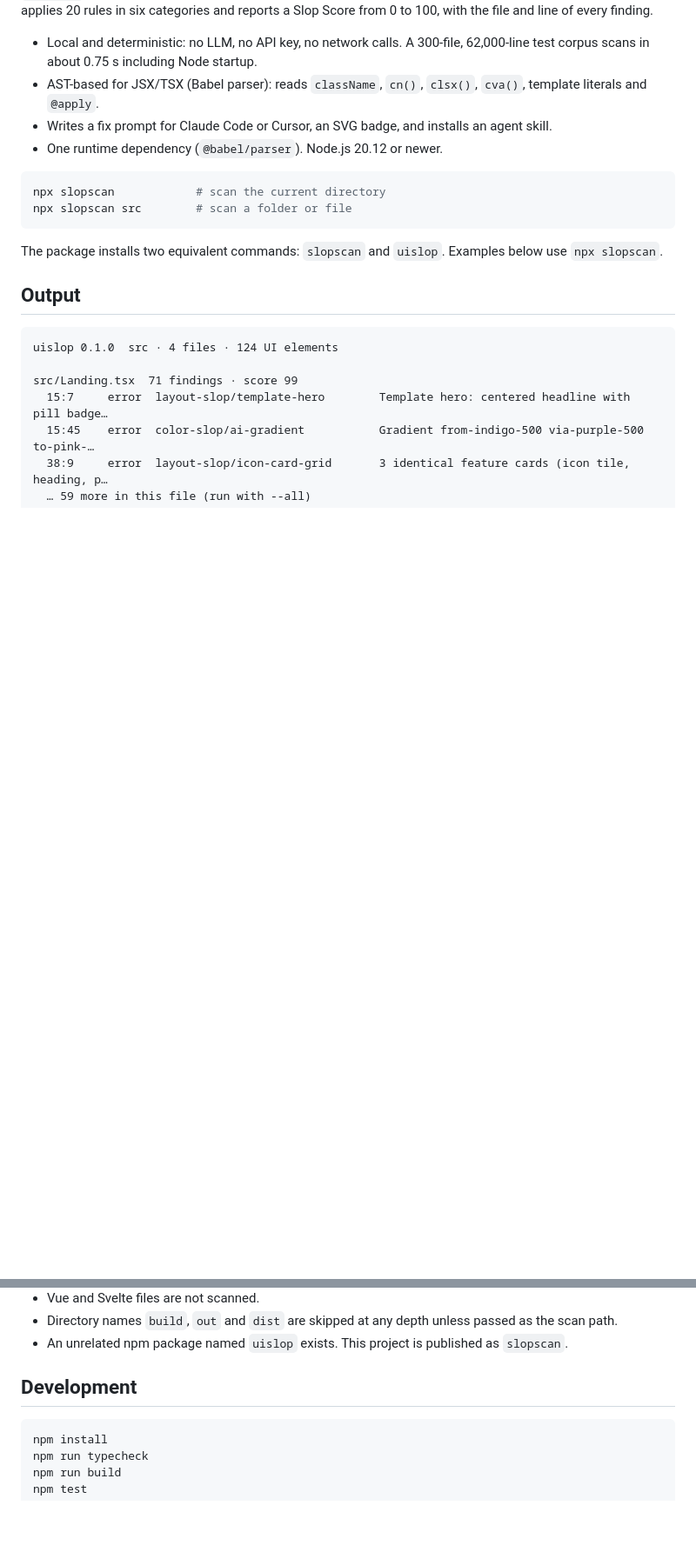
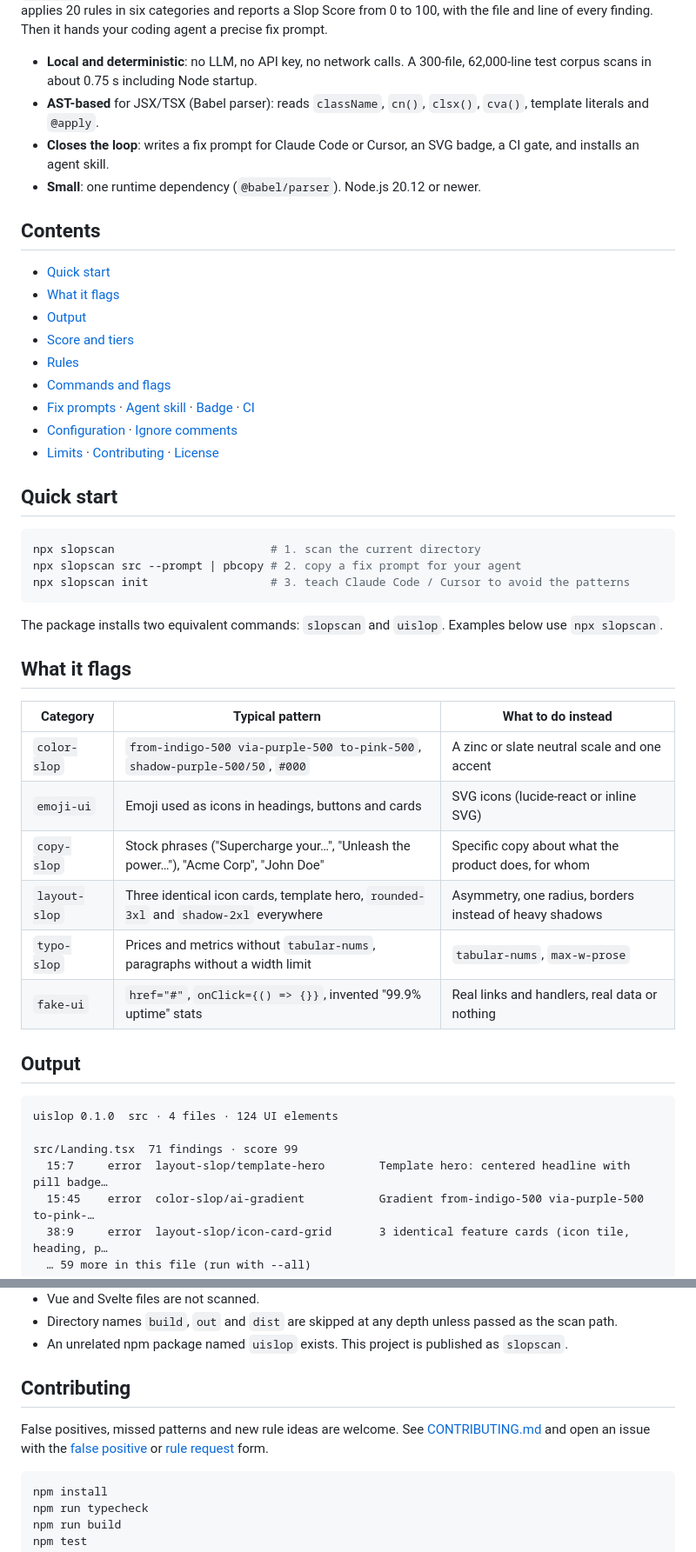
Before and after one commit to stonexy1/uislop, a Markdown page: README.md, 2 parts joined by grey strips. Shown at 87% size. Rendered like a GitHub page; blank space fills up the shorter version.

````diff
--- a/README.md
+++ b/README.md
@@ -2,18 +19,45 @@
 
 `slopscan` scores how much a frontend codebase looks AI-generated. It parses .tsx, .jsx, .css and .html files,
 applies 20 rules in six categories and reports a Slop Score from 0 to 100, with the file and line of every finding.
+Then it hands your coding agent a precise fix prompt.
 
-- Local and deterministic: no LLM, no API key, no network calls. A 300-file, 62,000-line test corpus scans in about 0.75 s including Node startup.
-- AST-based for JSX/TSX (Babel parser): reads `className`, `cn()`, `clsx()`, `cva()`, template literals and `@apply`.
-- Writes a fix prompt for Claude Code or Cursor, an SVG badge, and installs an agent skill.
-- One runtime dependency (`@babel/parser`). Node.js 20.12 or newer.
+- **Local and deterministic**: no LLM, no API key, no network calls. A 300-file, 62,000-line test corpus scans in about 0.75 s including Node startup.
+- **AST-based** for JSX/TSX (Babel parser): reads `className`, `cn()`, `clsx()`, `cva()`, template literals and `@apply`.
+- **Closes the loop**: writes a fix prompt for Claude Code or Cursor, an SVG badge, a CI gate, and installs an agent skill.
+- **Small**: one runtime dependency (`@babel/parser`). Node.js 20.12 or newer.
+
+## Contents
+
+- [Quick start](#quick-start)
+- [What it flags](#what-it-flags)
+- [Output](#output)
+- [Score and tiers](#score-and-tiers)
+- [Rules](#rules)
+- [Commands and flags](#commands-and-flags)
+- [Fix prompts](#fix-prompts) · [Agent skill](#agent-skill) · [Badge](#badge) · [CI](#ci)
+- [Configuration](#configuration) · [Ignore comments](#ignore-comments)
+- [Limits](#limits) · [Contributing](#contributing) · [License](#license)
+
+## Quick start
 
 ```sh
-npx slopscan            # scan the current directory
-npx slopscan src        # scan a folder or file
+npx slopscan                       # 1. scan the current directory
+npx slopscan src --prompt | pbcopy # 2. copy a fix prompt for your agent
+npx slopscan init                  # 3. teach Claude Code / Cursor to avoid the patterns
 ```
 
 The package installs two equivalent commands: `slopscan` and `uislop`. Examples below use `npx slopscan`.
+
+## What it flags
+
+| Category | Typical pattern | What to do instead |
+|---|---|---|
+| `color-slop` | `from-indigo-500 via-purple-500 to-pink-500`, `shadow-purple-500/50`, `#000` | A zinc or slate neutral scale and one accent |
+| `emoji-ui` | Emoji used as icons in headings, buttons and cards | SVG icons (lucide-react or inline SVG) |
+| `copy-slop` | Stock phrases ("Supercharge your…", "Unleash the power…"), "Acme Corp", "John Doe" | Specific copy about what the product does, for whom |
+| `layout-slop` | Three identical icon cards, template hero, `rounded-3xl` and `shadow-2xl` everywhere | Asymmetry, one radius, borders instead of heavy shadows |
+| `typo-slop` | Prices and metrics without `tabular-nums`, paragraphs without a width limit | `tabular-nums`, `max-w-prose` |
+| `fake-ui` | `href="#"`, `onClick={() => {}}`, invented "99.9% uptime" stats | Real links and handlers, real data or nothing |
 
 ## Output
 
@@ -202,7 +252,11 @@ The badge reads `UI Slop | 8/100 · Bespoke Craft`, colored by tier.
 - Directory names `build`, `out` and `dist` are skipped at any depth unless passed as the scan path.
 - An unrelated npm package named `uislop` exists. This project is published as `slopscan`.
 
-## Development
+## Contributing
+
+False positives, missed patterns and new rule ideas are welcome. See [CONTRIBUTING.md](CONTRIBUTING.md) and open an
+issue with the [false positive](https://github.com/stonexy1/uislop/issues/new?template=false_positive.yml) or
+[rule request](https://github.com/stonexy1/uislop/issues/new?template=rule_request.yml) form.
 
 ```sh
 npm install
````
Also changed, not shown: other parts of README.md (+26 -3 lines), .github/PULL_REQUEST_TEMPLATE.md (added, +10 -0 lines), CHANGELOG.md (added, +18 -0 lines), CONTRIBUTING.md (added, +111 -0 lines), README.ru.md (added, +277 -0 lines), SECURITY.md (added, +21 -0 lines), docs/assets/report-clean.png (added), docs/assets/report-dirty.png (added), 8 other files.
